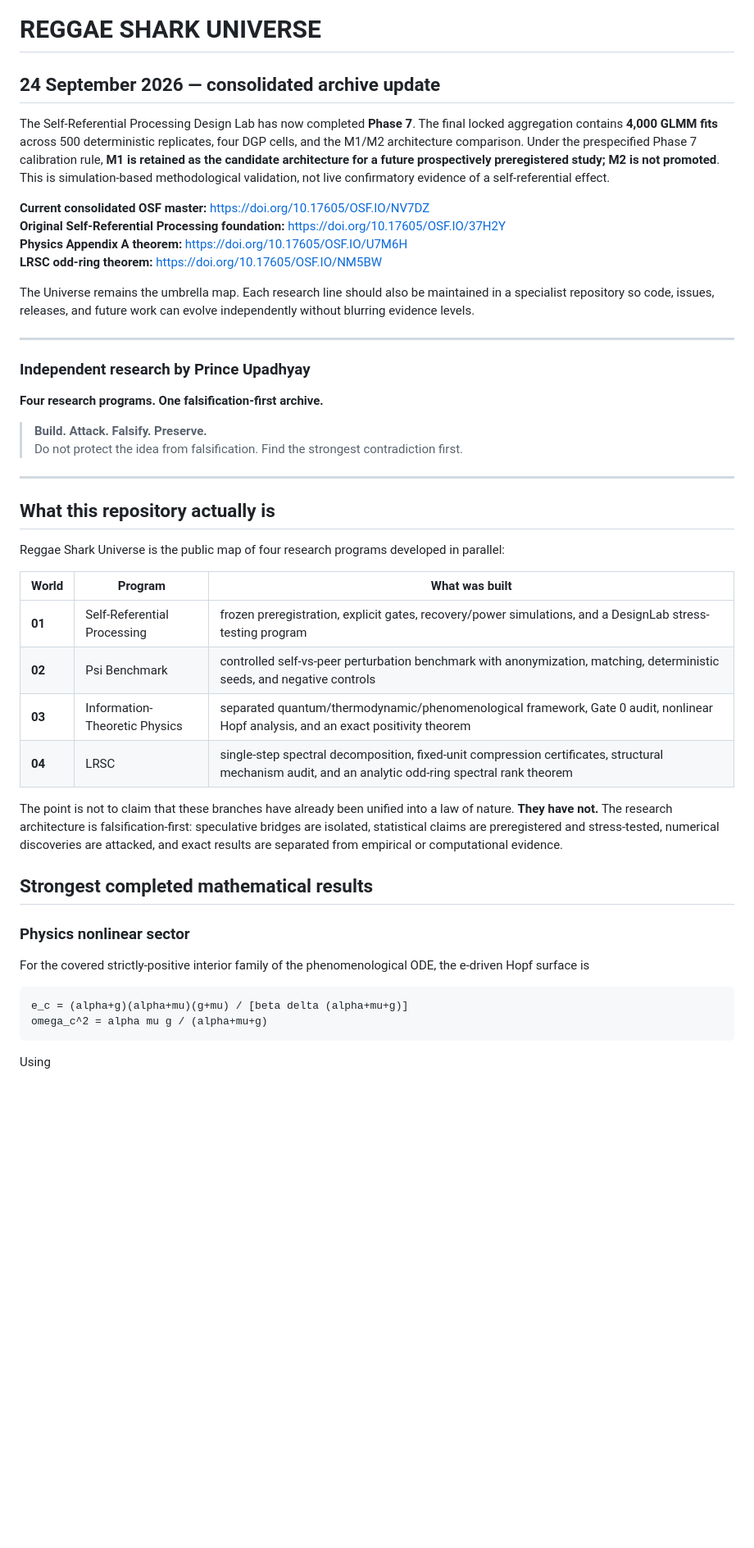
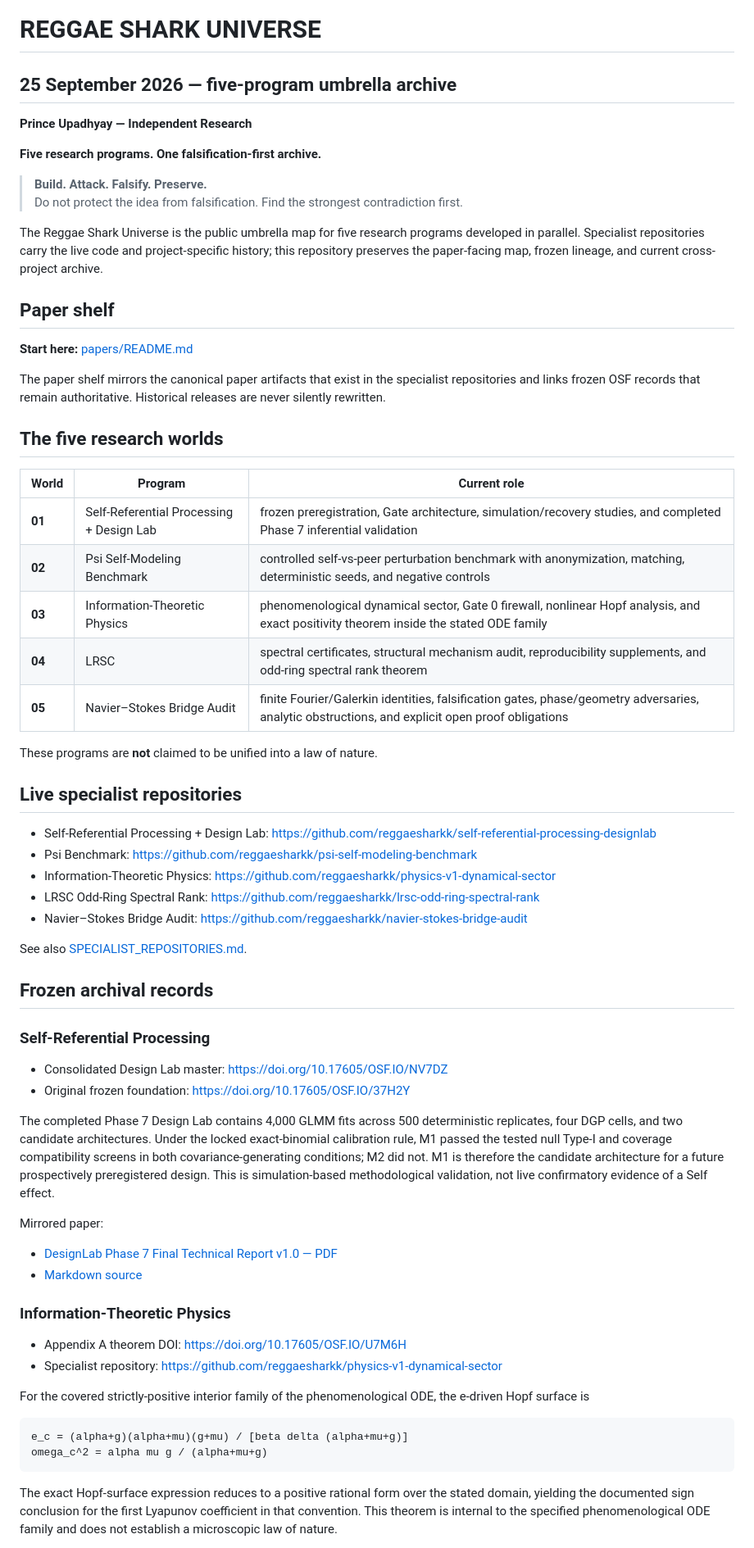
Before and after one commit to reggaesharkk/Reggae-shark-universe-, a Markdown page: README.md, the part around one of its changes. Shown at 82% size. Drawn GitHub-style; blank space fills up the shorter version.

```diff
--- a/README.md
+++ b/README.md
@@ -1,48 +1,66 @@
 # REGGAE SHARK UNIVERSE
 
-## 24 September 2026 — consolidated archive update
+## 25 September 2026 — five-program umbrella archive
 
-The Self-Referential Processing Design Lab has now completed **Phase 7**. The final locked aggregation contains **4,000 GLMM fits** across 500 deterministic replicates, four DGP cells, and the M1/M2 architecture comparison. Under the prespecified Phase 7 calibration rule, **M1 is retained as the candidate architecture for a future prospectively preregistered study; M2 is not promoted**. This is simulation-based methodological validation, not live confirmatory evidence of a self-referential effect.
+**Prince Upadhyay — Independent Research**
 
-**Current consolidated OSF master:** https://doi.org/10.17605/OSF.IO/NV7DZ
-**Original Self-Referential Processing foundation:** https://doi.org/10.17605/OSF.IO/37H2Y
-**Physics Appendix A theorem:** https://doi.org/10.17605/OSF.IO/U7M6H
-**LRSC odd-ring theorem:** https://doi.org/10.17605/OSF.IO/NM5BW
-
-The Universe remains the umbrella map. Each research line should also be maintained in a specialist repository so code, issues, releases, and future work can evolve independently without blurring evidence levels.
-
----
-
-### Independent research by Prince Upadhyay
-
-**Four research programs. One falsification-first archive.**
+**Five research programs. One falsification-first archive.**
 
 > **Build. Attack. Falsify. Preserve.**
 > Do not protect the idea from falsification. Find the strongest contradiction first.
 
----
+The Reggae Shark Universe is the public umbrella map for five research programs developed in parallel. Specialist repositories carry the live code and project-specific history; this repository preserves the paper-facing map, frozen lineage, and current cross-project archive.
 
-## What this repository actually is
+## Paper shelf
 
-Reggae Shark Universe is the public map of four research programs developed in parallel:
+**Start here:** [papers/README.md](papers/README.md)
 
-| World | Program | What was built |
+The paper shelf mirrors the canonical paper artifacts that exist in the specialist repositories and links frozen OSF records that remain authoritative. Historical releases are never silently rewritten.
+
+## The five research worlds
+
+| World | Program | Current role |
 |---|---|---|
-| **01** | Self-Referential Processing | frozen preregistration, explicit gates, recovery/power simulations, and a DesignLab stress-testing program |
-| **02** | Psi Benchmark | controlled self-vs-peer perturbation benchmark with anonymization, matching, deterministic seeds, and negative controls |
-| **03** | Information-Theoretic Physics | separated quantum/thermodynamic/phenomenological framework, Gate 0 audit, nonlinear Hopf analysis, and an exact positivity theorem |
-| **04** | LRSC | single-step spectral decomposition, fixed-unit compression certificates, structural mechanism audit, and an analytic odd-ring spectral rank theorem |
+| **01** | Self-Referential Processing + Design Lab | frozen preregistration, Gate architecture, simulation/recovery studies, and completed Phase 7 inferential validation |
+| **02** | Psi Self-Modeling Benchmark | controlled self-vs-peer perturbation benchmark with anonymization, matching, deterministic seeds, and negative controls |
+| **03** | Information-Theoretic Physics | phenomenological dynamical sector, Gate 0 firewall, nonlinear Hopf analysis, and exact positivity theorem inside the stated ODE family |
+| **04** | LRSC | spectral certificates, structural mechanism audit, reproducibility supplements, and odd-ring spectral rank theorem |
+| **05** | Navier–Stokes Bridge Audit | finite Fourier/Galerkin identities, falsification gates, phase/geometry adversaries, analytic obstructions, and explicit open proof obligations |
 
-The point is not to claim that these branches have already been unified into a law of nature. **They have not.** The research architecture is falsification-first: speculative bridges are isolated, statistical claims are preregistered and stress-tested, numerical discoveries are attacked, and exact results are separated from empirical or computational evidence.
+These programs are **not** claimed to be unified into a law of nature.
 
-## Strongest completed mathematical results
+## Live specialist repositories
 
-### Physics nonlinear sector
+- Self-Referential Processing + Design Lab: https://github.com/reggaesharkk/self-referential-processing-designlab
+- Psi Benchmark: https://github.com/reggaesharkk/psi-self-modeling-benchmark
+- Information-Theoretic Physics: https://github.com/reggaesharkk/physics-v1-dynamical-sector
+- LRSC Odd-Ring Spectral Rank: https://github.com/reggaesharkk/lrsc-odd-ring-spectral-rank
+- Navier–Stokes Bridge Audit: https://github.com/reggaesharkk/navier-stokes-bridge-audit
+
+See also [SPECIALIST_REPOSITORIES.md](SPECIALIST_REPOSITORIES.md).
+
+## Frozen archival records
+
+### Self-Referential Processing
+
+- Consolidated Design Lab master: https://doi.org/10.17605/OSF.IO/NV7DZ
+- Original frozen foundation: https://doi.org/10.17605/OSF.IO/37H2Y
+
+The completed Phase 7 Design Lab contains 4,000 GLMM fits across 500 deterministic replicates, four DGP cells, and two candidate architectures. Under the locked exact-binomial calibration rule, M1 passed the tested null Type-I and coverage compatibility screens in both covariance-generating conditions; M2 did not. M1 is therefore the candidate architecture for a future prospectively preregistered design. This is simulation-based methodological validation, not live confirmatory evidence of a Self effect.
+
+Mirrored paper:
+- [DesignLab Phase 7 Final Technical Report v1.0 — PDF](papers/self-referential-processing/DesignLab_Phase7_Final_Technical_Report_v1.0.pdf)
+- [Markdown source](papers/self-referential-processing/DesignLab_Phase7_Final_Technical_Report_v1.0.md)
+
+### Information-Theoretic Physics
+
+- Appendix A theorem DOI: https://doi.org/10.17605/OSF.IO/U7M6H
+- Specialist repository: https://github.com/reggaesharkk/physics-v1-dynamical-sector
 
 For the covered strictly-positive interior family of the phenomenological ODE, the e-driven Hopf surface is
 
     e_c = (alpha+g)(alpha+mu)(g+mu) / [beta delta (alpha+mu+g)]
     omega_c^2 = alpha mu g / (alpha+mu+g)
 
-Using
+The exact Hopf-surface expression reduces to a positive rational form over the stated domain, yielding the documented sign conclusion for the first Lyapunov coefficient in that convention. This theorem is internal to the specified phenomenological ODE family and does not establish a microscopic law of nature.
 
```
Also changed, not shown: other parts of README.md (+50 -64 lines).
